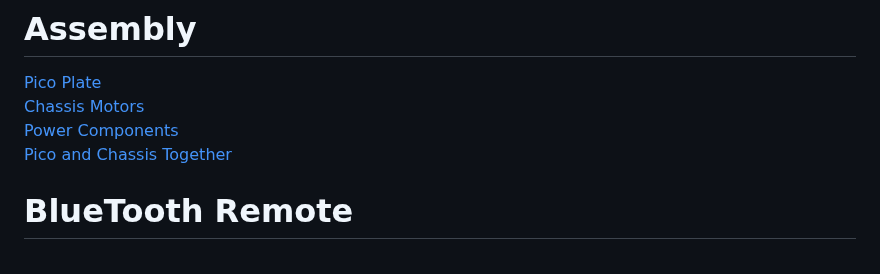
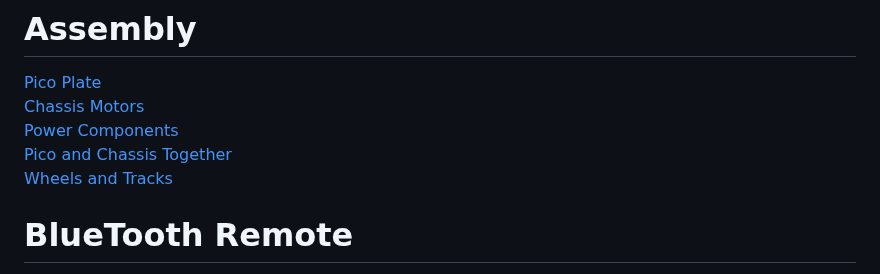
Before and after one commit to javaplus/MadScientist, a Markdown page: README.md, the part around the change. GitHub-like rendering.

Commit message:
add wheels to main readme

```diff
--- a/README.md
+++ b/README.md
@@ -43,6 +43,7 @@ The links in this section are to labs that walk you through working with the var
 [Chassis Motors](/lessons/assembly/chassis.md)
 [Power Components](/lessons/assembly/power.md)
 [Pico and Chassis Together](/lessons/assembly/plate_chassis.md)
+[Wheels and Tracks](/lessons/assembly/wheels.md)
 
 # BlueTooth Remote
 
```
